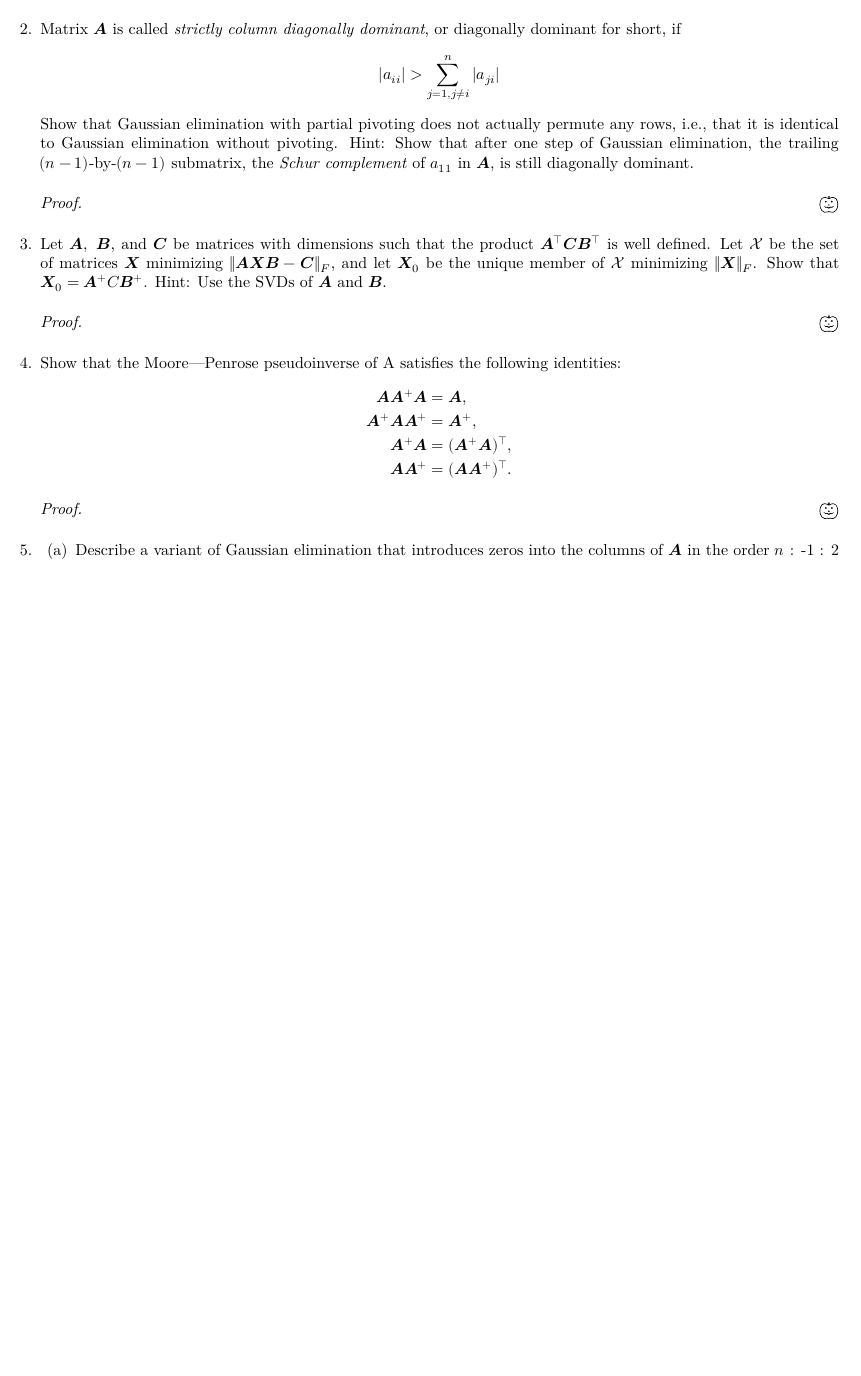
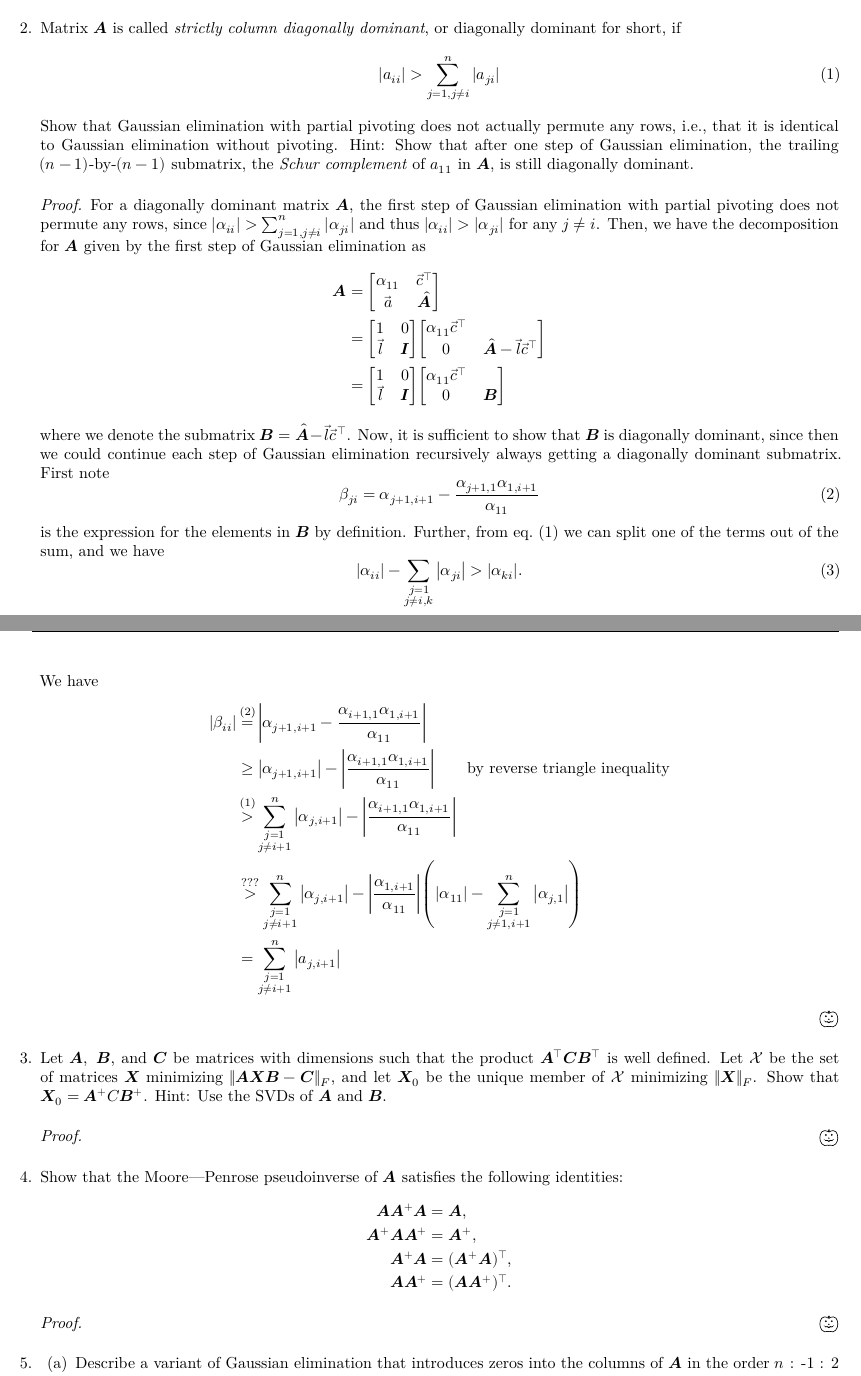
Before and after one commit to alexander-novo/HW4, a LaTeX problem sheet (HW4.tex): part of page 1 of 2 before the commit and two parts of pages 1 and 2 of 3 after it, the two joined at a grey line, cut so that both start at the same text, the shorter picture padded with empty space. Compiled offline with XeLaTeX; a missing font is replaced by an installed copy or a similar font.

Commit message:
Start typing question 2 answer

```diff
--- a/HW4.tex
+++ b/HW4.tex
@@ -61,12 +61,33 @@
 
 	      % 2
 	\item Matrix \(\mat{A}\) is called \emph{strictly column diagonally dominant}, or diagonally dominant for short, if
-	      \[
-		      |a_{ii}| > \sum_{j=1, j \neq i}^{n} |a_{ji}|
-	      \]
+	      \begin{equation}
+		      |a_{ii}| > \sum_{j=1, j \neq i}^{n} |a_{ji}| \label{eq:diagdom}
+	      \end{equation}
 	      Show that Gaussian elimination with partial pivoting does not actually permute any rows, i.e., that it is identical to Gaussian elimination without pivoting. Hint: Show that after one step of Gaussian elimination, the trailing \((n - 1)\text{-by-}(n - 1)\) submatrix, the \emph{Schur complement} of \(a_{11}\) in \(\mat{A}\), is still diagonally dominant.
 	      \begin{proof}
-
+		      For a diagonally dominant matrix \(\mat{A}\), the first step of Gaussian elimination with partial pivoting does not permute any rows, since \(|\alpha_{ii}| > \sum_{j=1, j \neq i}^{n} |\alpha_{ji}|\) and thus \(|\alpha_{ii}| > |\alpha_{ji}|\) for any \(j\neq i\). Then, we have the decomposition for \(\mat{A}\) given by the first step of Gaussian elimination as
+		      \begin{align*}
+			      \mat{A} & = \mqty[\alpha_{11} & \vec{c}^{\top} \\ \vec{a} & \hat{\mat{A}}]\\
+			              & = \mqty[1           & 0              \\ \vec{l} & \mat{I}] \mqty[\alpha_{11} \vec{c}^{\top} \\ 0 & \hat{\mat{A}}-\vec{l}\vec{c}^{\top}] \\
+			              & = \mqty[1           & 0              \\ \vec{l} & \mat{I}] \mqty[\alpha_{11} \vec{c}^{\top} \\ 0 & \mat{B}]
+		      \end{align*}
+		      where we denote the submatrix \(\mat{B}=\hat{\mat{A}}-\vec{l}\vec{c}^{\top}\). Now, it is sufficient to show that \(\mat{B}\) is diagonally dominant, since then we could continue each step of Gaussian elimination recursively always getting a diagonally dominant submatrix. First note
+		      \begin{equation}
+			      \beta_{ji} = \alpha_{j+1,i+1} - \frac{\alpha_{j+1,1}\alpha_{1,i+1}}{\alpha_{11}} \label{eq:bji}
+		      \end{equation}
+		      is the expression for the elements in \(\mat{B}\) by definition. Further, from \cref{eq:diagdom} we can split one of the terms out of the sum, and we have
+		      \begin{equation}
+			      \abs{\alpha_{ii}} - \sum_{\substack{j=1\\j\neq i,k}} \abs{\alpha_{ji}} > \abs{\alpha_{ki}}. \label{eq:diagdomk}
+		      \end{equation}
+		      We have
+		      \begin{align*}
+			      \abs{\beta_{ii}} & \stackrel{\mathclap{\eqref{eq:bji}}}{=} \abs{\alpha_{j+1,i+1} - \frac{\alpha_{i+1,1}\alpha_{1,i+1}}{\alpha_{11}}}                \\
+			                       & \geq \abs{\alpha_{j+1,i+1}} - \abs{\frac{\alpha_{i+1,1}\alpha_{1,i+1}}{\alpha_{11}}} \qquad\text{by reverse triangle inequality} \\
+								   & \stackrel{\mathclap{\eqref{eq:diagdom}}}{>} \sum_{\substack{j=1\\j\neq i+1}}^n \abs{\alpha_{j,i+1}} - \abs{\frac{\alpha_{i+1,1}\alpha_{1,i+1}}{\alpha_{11}}} \\
+								   & \stackrel{???}{>} \sum_{\substack{j=1\\j\neq i+1}}^n \abs{\alpha_{j,i+1}} - \abs{\frac{\alpha_{1,i+1}}{\alpha_{11}}}\qty( \abs{\alpha_{11}} - \sum_{\substack{j=1\\j\neq 1,i+1}}^n \abs{\alpha_{j,1}}) \\
+								   & = \sum_{\substack{j=1\\j\neq i+1}}^n \abs{a_{j,i+1}}
+		      \end{align*}
 	      \end{proof}
 
 	      % 3
@@ -76,7 +97,7 @@
 	      \end{proof}
 
 	      % 4
-	\item Show that the Moore—Penrose pseudoinverse of A satisfies the following identities:
+	\item Show that the Moore—Penrose pseudoinverse of \(\mat{A}\) satisfies the following identities:
 	      \begin{align*}
 		      \mat{A}\mat{A}^+\mat{A}   & = \mat{A},                 \\
 		      \mat{A}^+\mat{A}\mat{A}^+ & = \mat{A}^+,               \\
```
Also changed, not shown: HW4.pdf.
